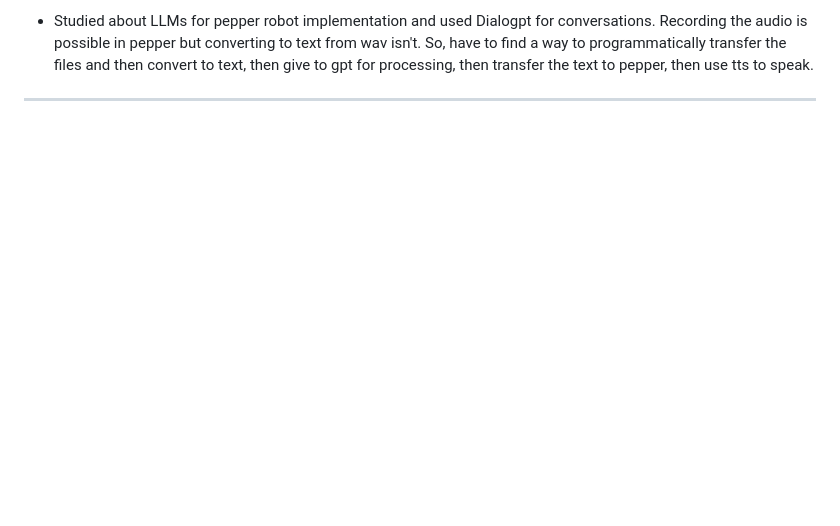
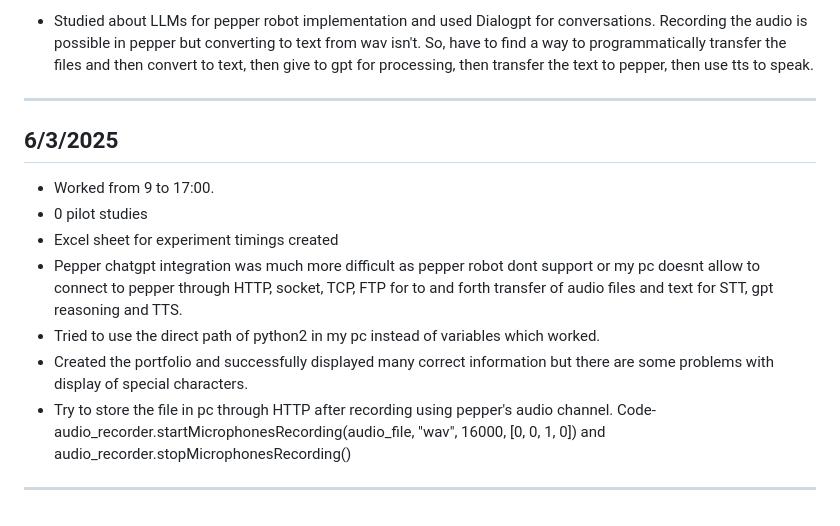
Before and after one commit to Dharun235/RA_2025, a Markdown page: Documentation of work.md, the part around the change. Drawn GitHub-style; blank space fills up the shorter version.

```diff
--- a/Documentation of work.md
+++ b/Documentation of work.md
@@ -182,3 +182,13 @@ Note engagement level
 4. Do they look at Pepper naturally, or avoid eye contact?
 - Studied about LLMs for pepper robot implementation and used Dialogpt for conversations. Recording the audio is possible in pepper but converting to text from wav isn't. So, have to find a way to programmatically transfer the files and then convert to text, then give to gpt for processing, then transfer the text to pepper, then use tts to speak.
 ---
+
+## **6/3/2025**
+- Worked from 9 to 17:00.
+- 0 pilot studies
+- Excel sheet for experiment timings created
+- Pepper chatgpt integration was much more difficult as pepper robot dont support or my pc doesnt allow to connect to pepper through HTTP, socket, TCP, FTP for to and forth transfer of audio files and text for STT, gpt reasoning and TTS.
+- Tried to use the direct path of python2 in my pc instead of variables which worked.
+- Created the portfolio and successfully displayed many correct information but there are some problems with display of special characters.
+- Try to store the file in pc through HTTP after recording using pepper's audio channel. Code- audio_recorder.startMicrophonesRecording(audio_file, "wav", 16000, [0, 0, 1, 0])  and audio_recorder.stopMicrophonesRecording()
+---
```
